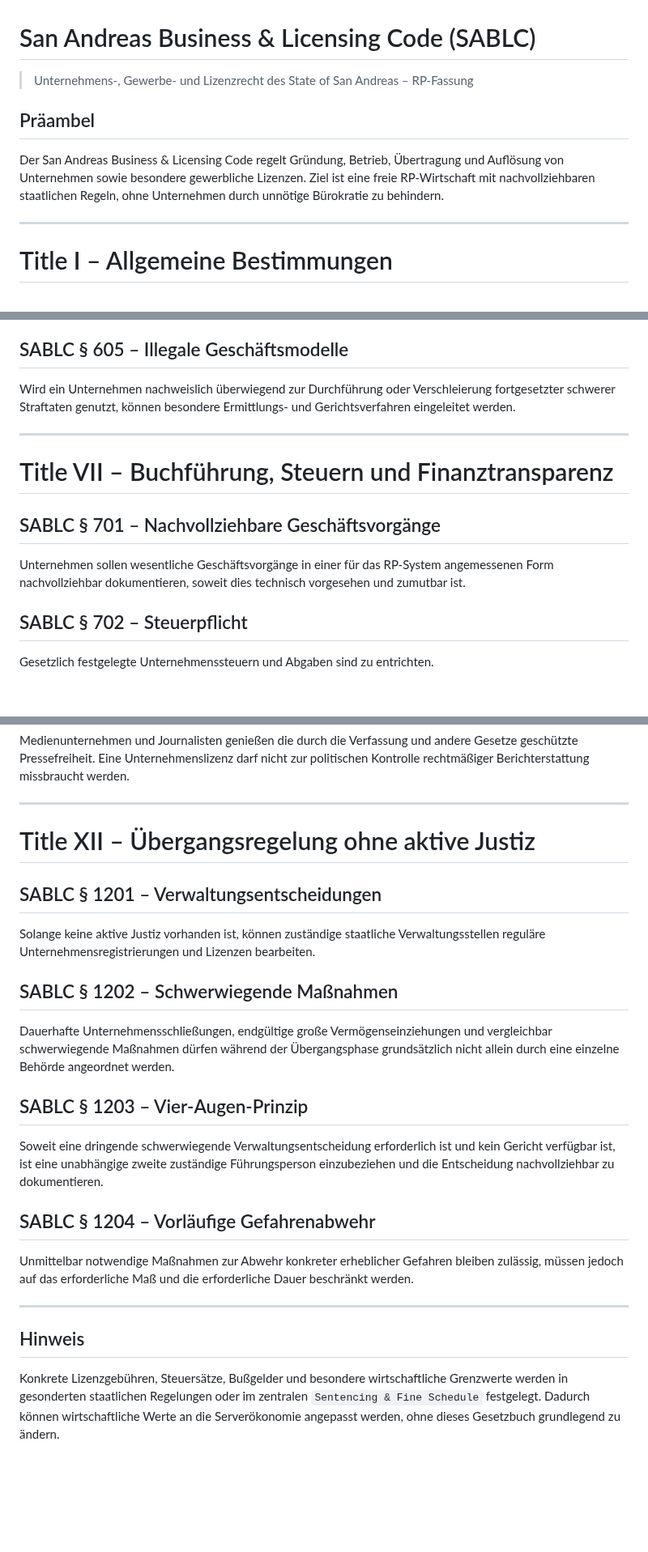
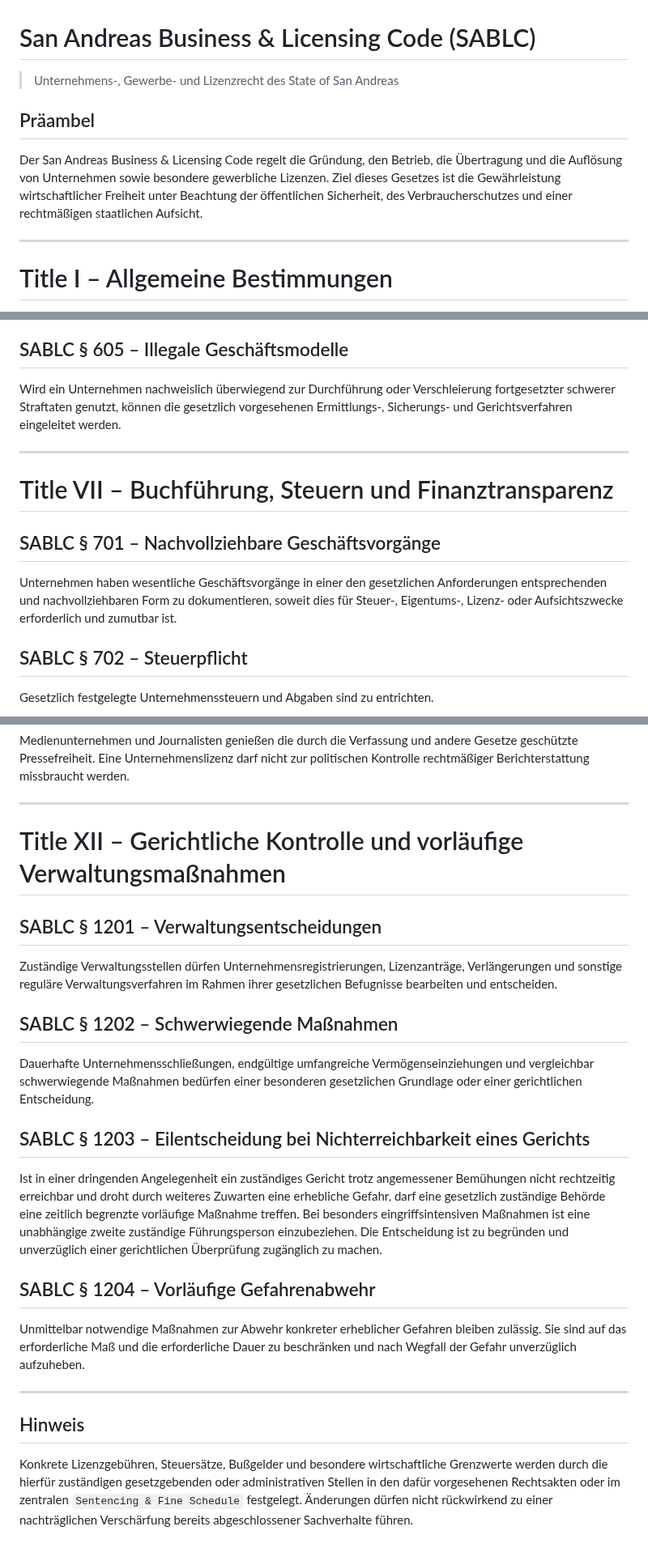
Before and after one commit to michaeltimmler91-jpg/Gesetzbuch, a Markdown page: 07-business-licensing-code/business-licensing.md, 3 parts joined by grey strips. Shown at 81% size. GitHub-like rendering; blank space fills up the shorter version.

Commit message:
Bereinige Business & Licensing Code und formuliere Verwaltungsrecht realistisch

```diff
--- a/07-business-licensing-code/business-licensing.md
+++ b/07-business-licensing-code/business-licensing.md
@@ -1,10 +1,10 @@
 # San Andreas Business & Licensing Code (SABLC)
 
-> Unternehmens-, Gewerbe- und Lizenzrecht des State of San Andreas – RP-Fassung
+> Unternehmens-, Gewerbe- und Lizenzrecht des State of San Andreas
 
 ## Präambel
 
-Der San Andreas Business & Licensing Code regelt Gründung, Betrieb, Übertragung und Auflösung von Unternehmen sowie besondere gewerbliche Lizenzen. Ziel ist eine freie RP-Wirtschaft mit nachvollziehbaren staatlichen Regeln, ohne Unternehmen durch unnötige Bürokratie zu behindern.
+Der San Andreas Business & Licensing Code regelt die Gründung, den Betrieb, die Übertragung und die Auflösung von Unternehmen sowie besondere gewerbliche Lizenzen. Ziel dieses Gesetzes ist die Gewährleistung wirtschaftlicher Freiheit unter Beachtung der öffentlichen Sicherheit, des Verbraucherschutzes und einer rechtmäßigen staatlichen Aufsicht.
 
 ---
 
@@ -151,14 +151,14 @@ Ein Unternehmen kann nach Maßgabe des Penal Code für zurechenbare schwere Rech
 Eigentümer und Geschäftsführer haften nicht automatisch strafrechtlich für jede eigenmächtige Straftat eines Mitarbeiters.
 
 ## SABLC § 605 – Illegale Geschäftsmodelle
-Wird ein Unternehmen nachweislich überwiegend zur Durchführung oder Verschleierung fortgesetzter schwerer Straftaten genutzt, können besondere Ermittlungs- und Gerichtsverfahren eingeleitet werden.
+Wird ein Unternehmen nachweislich überwiegend zur Durchführung oder Verschleierung fortgesetzter schwerer Straftaten genutzt, können die gesetzlich vorgesehenen Ermittlungs-, Sicherungs- und Gerichtsverfahren eingeleitet werden.
 
 ---
 
 # Title VII – Buchführung, Steuern und Finanztransparenz
 
 ## SABLC § 701 – Nachvollziehbare Geschäftsvorgänge
-Unternehmen sollen wesentliche Geschäftsvorgänge in einer für das RP-System angemessenen Form nachvollziehbar dokumentieren, soweit dies technisch vorgesehen und zumutbar ist.
+Unternehmen haben wesentliche Geschäftsvorgänge in einer den gesetzlichen Anforderungen entsprechenden und nachvollziehbaren Form zu dokumentieren, soweit dies für Steuer-, Eigentums-, Lizenz- oder Aufsichtszwecke erforderlich und zumutbar ist.
 
 ## SABLC § 702 – Steuerpflicht
 Gesetzlich festgelegte Unternehmenssteuern und Abgaben sind zu entrichten.
@@ -256,22 +256,22 @@ Medienunternehmen und Journalisten genießen die durch die Verfassung und andere
 
 ---
 
-# Title XII – Übergangsregelung ohne aktive Justiz
+# Title XII – Gerichtliche Kontrolle und vorläufige Verwaltungsmaßnahmen
 
 ## SABLC § 1201 – Verwaltungsentscheidungen
-Solange keine aktive Justiz vorhanden ist, können zuständige staatliche Verwaltungsstellen reguläre Unternehmensregistrierungen und Lizenzen bearbeiten.
+Zuständige Verwaltungsstellen dürfen Unternehmensregistrierungen, Lizenzanträge, Verlängerungen und sonstige reguläre Verwaltungsverfahren im Rahmen ihrer gesetzlichen Befugnisse bearbeiten und entscheiden.
 
 ## SABLC § 1202 – Schwerwiegende Maßnahmen
-Dauerhafte Unternehmensschließungen, endgültige große Vermögenseinziehungen und vergleichbar schwerwiegende Maßnahmen dürfen während der Übergangsphase grundsätzlich nicht allein durch eine einzelne Behörde angeordnet werden.
+Dauerhafte Unternehmensschließungen, endgültige umfangreiche Vermögenseinziehungen und vergleichbar schwerwiegende Maßnahmen bedürfen einer besonderen gesetzlichen Grundlage oder einer gerichtlichen Entscheidung.
 
-## SABLC § 1203 – Vier-Augen-Prinzip
-Soweit eine dringende schwerwiegende Verwaltungsentscheidung erforderlich ist und kein Gericht verfügbar ist, ist eine unabhängige zweite zuständige Führungsperson einzubeziehen und die Entscheidung nachvollziehbar zu dokumentieren.
+## SABLC § 1203 – Eilentscheidung bei Nichterreichbarkeit eines Gerichts
+Ist in einer dringenden Angelegenheit ein zuständiges Gericht trotz angemessener Bemühungen nicht rechtzeitig erreichbar und droht durch weiteres Zuwarten eine erhebliche Gefahr, darf eine gesetzlich zuständige Behörde eine zeitlich begrenzte vorläufige Maßnahme treffen. Bei besonders eingriffsintensiven Maßnahmen ist eine unabhängige zweite zuständige Führungsperson einzubeziehen. Die Entscheidung ist zu begründen und unverzüglich einer gerichtlichen Überprüfung zugänglich zu machen.
 
 ## SABLC § 1204 – Vorläufige Gefahrenabwehr
-Unmittelbar notwendige Maßnahmen zur Abwehr konkreter erheblicher Gefahren bleiben zulässig, müssen jedoch auf das erforderliche Maß und die erforderliche Dauer beschränkt werden.
+Unmittelbar notwendige Maßnahmen zur Abwehr konkreter erheblicher Gefahren bleiben zulässig. Sie sind auf das erforderliche Maß und die erforderliche Dauer zu beschränken und nach Wegfall der Gefahr unverzüglich aufzuheben.
 
 ---
 
 ## Hinweis
 
-Konkrete Lizenzgebühren, Steuersätze, Bußgelder und besondere wirtschaftliche Grenzwerte werden in gesonderten staatlichen Regelungen oder im zentralen `Sentencing & Fine Schedule` festgelegt. Dadurch können wirtschaftliche Werte an die Serverökonomie angepasst werden, ohne dieses Gesetzbuch grundlegend zu ändern.
+Konkrete Lizenzgebühren, Steuersätze, Bußgelder und besondere wirtschaftliche Grenzwerte werden durch die hierfür zuständigen gesetzgebenden oder administrativen Stellen in den dafür vorgesehenen Rechtsakten oder im zentralen `Sentencing & Fine Schedule` festgelegt. Änderungen dürfen nicht rückwirkend zu einer nachträglichen Verschärfung bereits abgeschlossener Sachverhalte führen.
```
Also changed, not shown: other parts of 07-business-licensing-code/business-licensing.md (+4 -4 lines).
